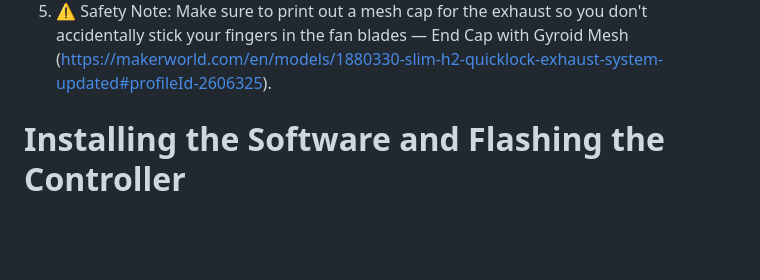
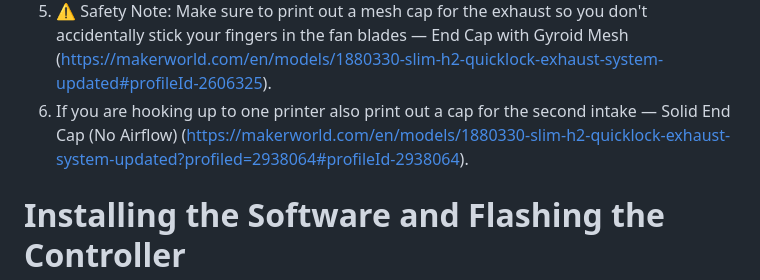
Before and after one commit to ADYDesigns/BambuAFE, a Markdown page: README.md, the part around the change. Drawn GitHub-style; blank space fills up the shorter version.

Commit message:
Update README.md
Added info on solid end cap for one printer systems.

```diff
--- a/README.md
+++ b/README.md
@@ -37,6 +37,7 @@ This assembly guide is assuming you have everything from the bill of materials a
 3. Cut the pre-filter to size and slide it into the small channel nearest the back of the box.
 4. Put the media bag into the large channel and fill with your active carbon & zeolite mix.
 5. ⚠ Safety Note: Make sure to print out a mesh cap for the exhaust so you don't accidentally stick your fingers in the fan blades — End Cap with Gyroid Mesh (https://makerworld.com/en/models/1880330-slim-h2-quicklock-exhaust-system-updated#profileId-2606325).
+6. If you are hooking up to one printer also print out a cap for the second intake — Solid End Cap (No Airflow) (https://makerworld.com/en/models/1880330-slim-h2-quicklock-exhaust-system-updated?profiled=2938064#profileId-2938064).
 
 # Installing the Software and Flashing the Controller
 For the programming side I will be using the free Microsoft Visual Studio Code program available at https://code.visualstudio.com/ .  You can also use the Arduino IDE if you are familiar with that but these instructions will use VS Code.
```
